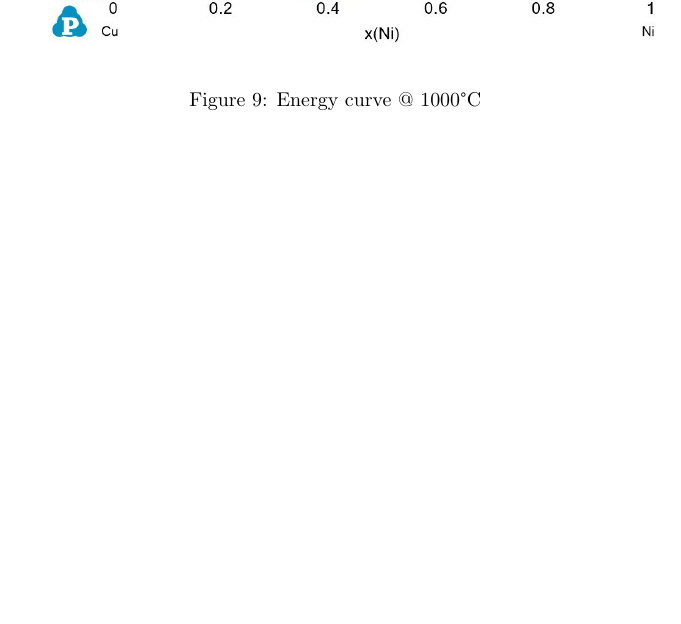
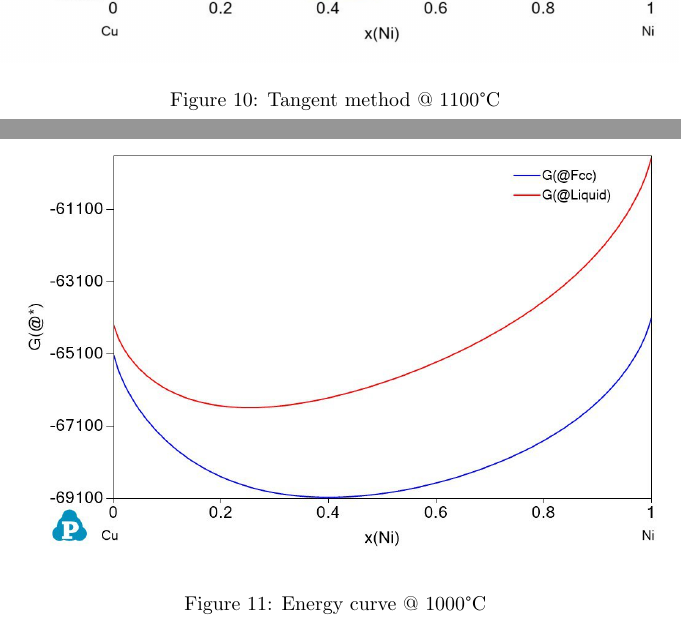
Before and after one commit to alekoza02/data1, a LaTeX document (main.tex): part of page 7 of 18 before the commit and two parts of pages 10 and 11 of 22 after it, the two joined at a grey line, cut at the place of the change, the shorter picture padded with empty space. The pictures show the PDF file main.pdf that the author committed with the source.

Commit message:
16/12/25

```diff
--- a/main.tex
+++ b/main.tex
@@ -41,6 +41,12 @@
     \includegraphics[width=\linewidth]{images/cuni1300.jpg}
     \caption{Energy curve @ 1300°C}
     \label{fig:dario2}
+\end{figure}
+\begin{figure}[H]
+    \centering
+    \includegraphics[width=\linewidth]{images/cuni1300_comp.jpg}
+    \caption{Tangent method @ 1300°C}
+    \label{fig:dario2_comp}
 \end{figure}
 \begin{figure}[H]
     \centering
@@ -59,6 +65,12 @@
     \includegraphics[width=\linewidth]{images/cuni1100.jpg}
     \caption{Energy curve @ 1100°C}
     \label{fig:dario3}
+\end{figure}
+\begin{figure}[H]
+    \centering
+    \includegraphics[width=\linewidth]{images/cuni1100_comp.jpg}
+    \caption{Tangent method @ 1100°C}
+    \label{fig:dario3_comp}
 \end{figure}
 \begin{figure}[H]
     \centering
```
Also changed, not shown: images/Ag-Cu Phase diagram.jpg, images/cuni1100_comp.jpg (added), images/cuni1300_comp.jpg (added), images/template.svg, main.pdf, main.tex (9 more changed lines).
